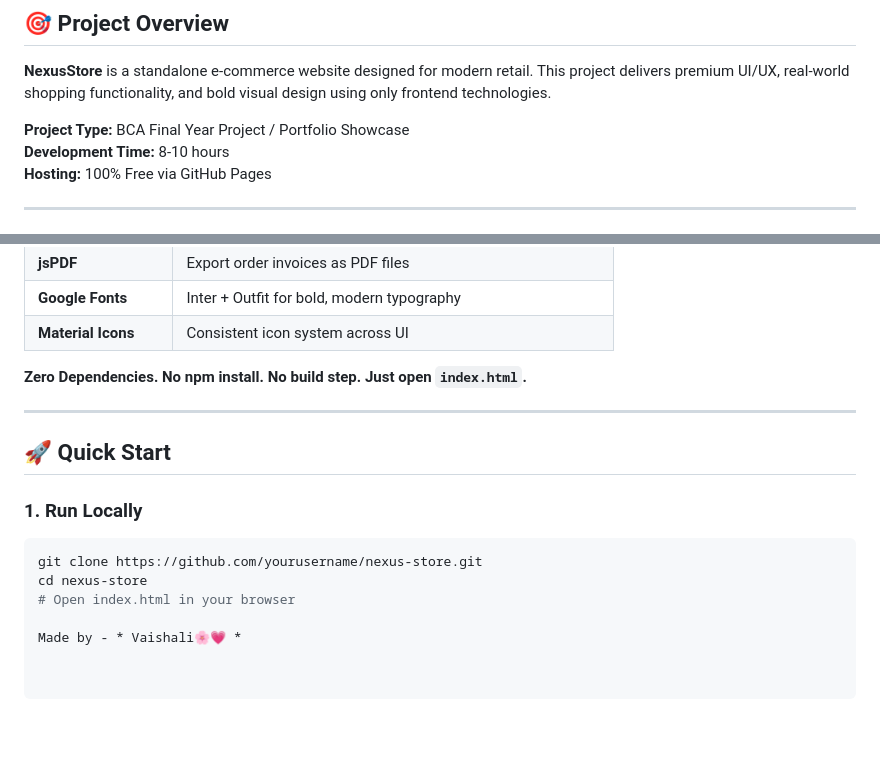
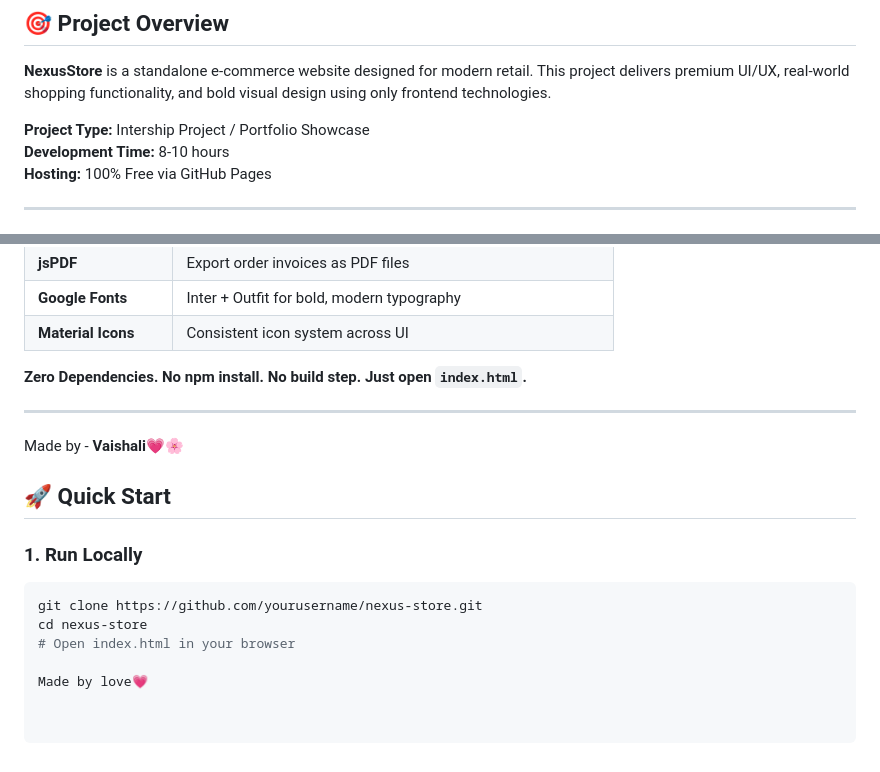
Before and after one commit to vv1705260-rgb/super-app-platform, a Markdown page: README.md, 2 parts joined by grey strips. Drawn GitHub-style; blank space fills up the shorter version.

Commit message:
Modify project type and author details in README
Updated project type and author information in README.

```diff
--- a/README.md
+++ b/README.md
@@ -21,7 +21,7 @@
 
 **NexusStore** is a standalone e-commerce website designed for modern retail. This project delivers premium UI/UX, real-world shopping functionality, and bold visual design using only frontend technologies.
 
-**Project Type:** BCA Final Year Project / Portfolio Showcase
+**Project Type:** Intership Project / Portfolio Showcase
 **Development Time:** 8-10 hours
 **Hosting:** 100% Free via GitHub Pages
 
@@ -84,6 +84,7 @@
 
 ---
 
+Made by - **Vaishali💗🌸**
 ## 🚀 Quick Start
 
 ### **1. Run Locally**
@@ -92,4 +93,4 @@ git clone https://github.com/yourusername/nexus-store.git
 cd nexus-store
 # Open index.html in your browser
 
-Made by - * Vaishali🌸💗 *
+Made by love💗
```
